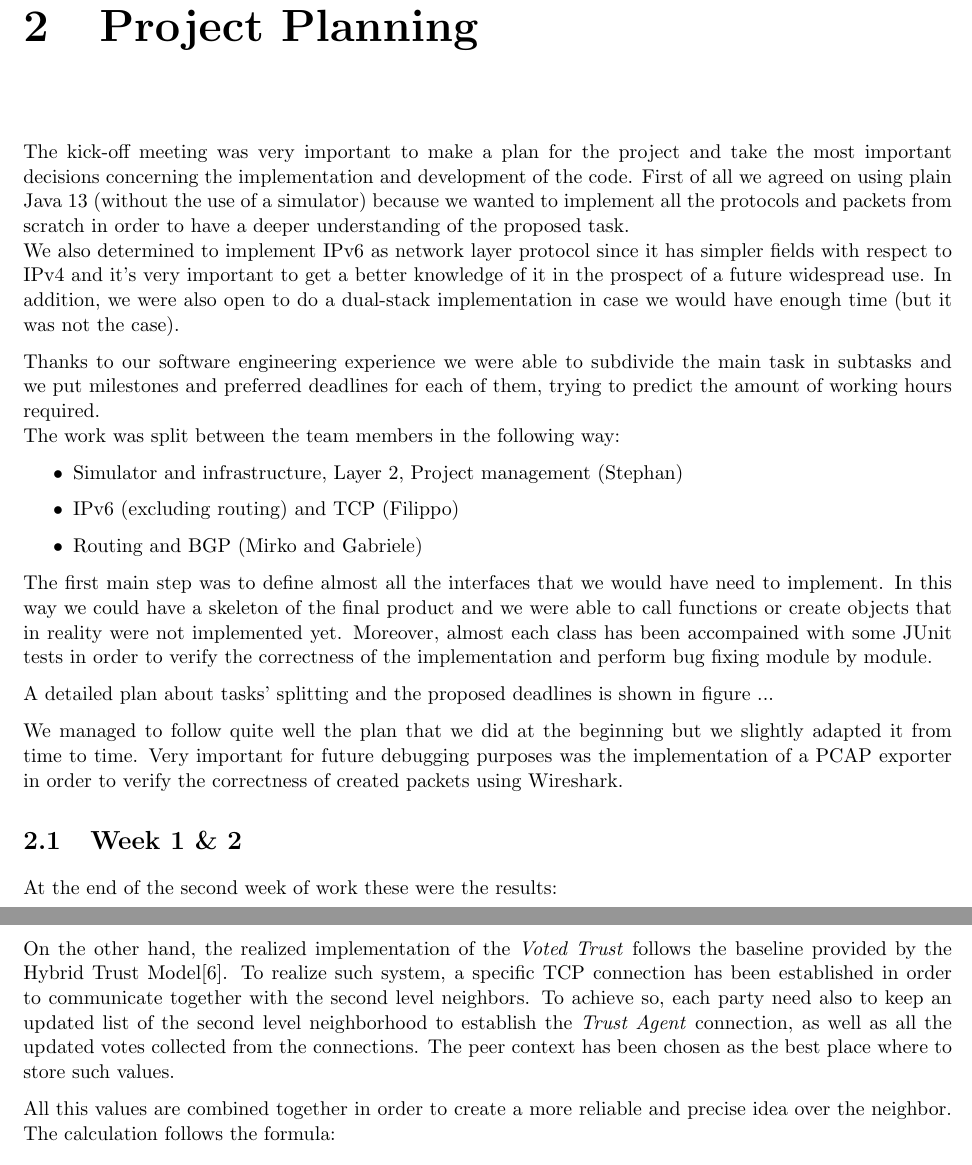
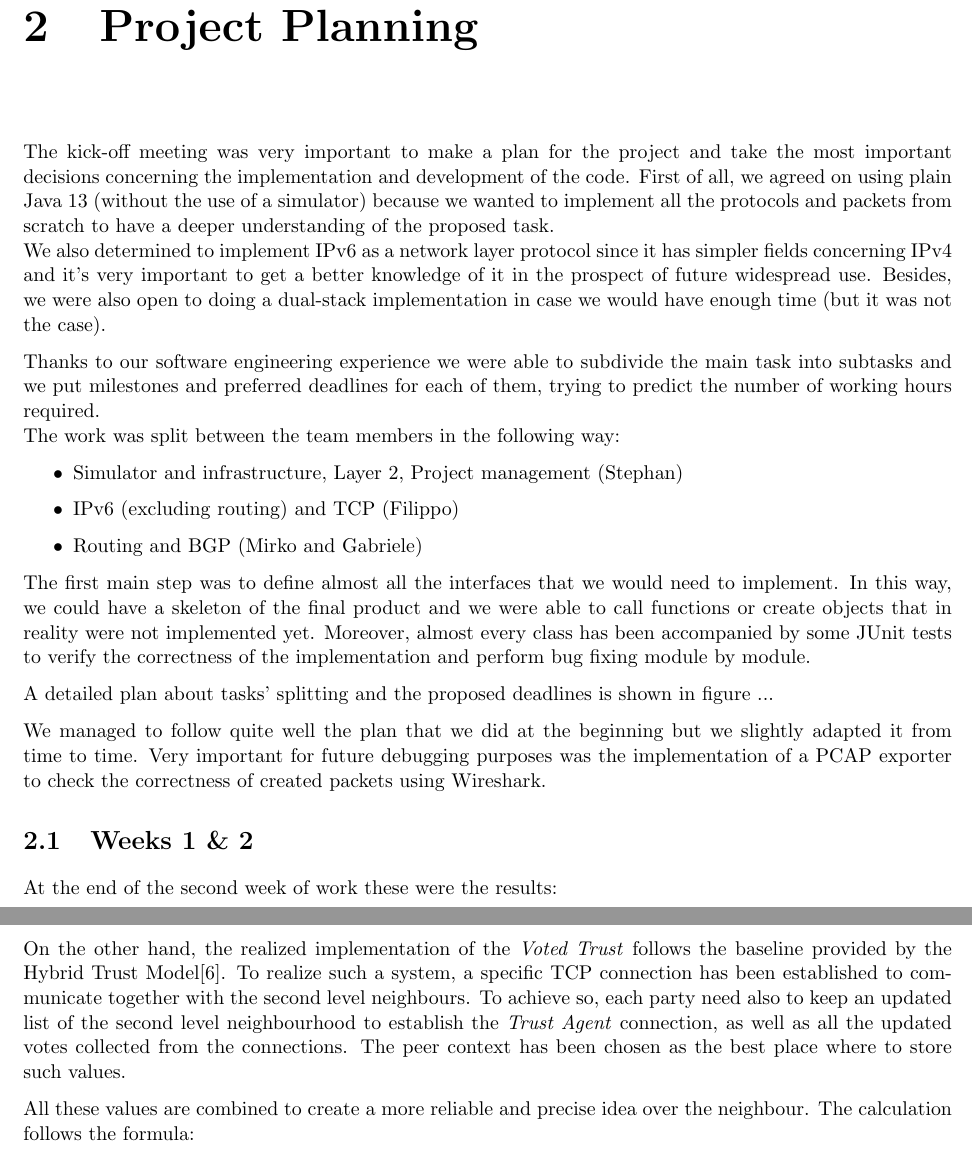
Before and after one commit to mirkoschicchi/Protocol-processing-and-security-project, a LaTeX thesis (doc/report.tex, which reads doc/2_projPlan.tex, doc/4_projImpl.tex): two parts of pages 6 and 14 of 16, joined at a grey line, cut so that both start at the same text. Compiled offline with pdfLaTeX.

Commit message:
Spelling check and review

```diff
--- a/doc/2_projPlan.tex
+++ b/doc/2_projPlan.tex
@@ -1,18 +1,9 @@
 \chapter{Project Planning}\label{projPlan}
-%Project plan and how it evolved (present the original plan and explain how it changed and why during the project)
+The kick-off meeting was very important to make a plan for the project and take the most important decisions concerning the implementation and development of the code.
+First of all, we agreed on using plain Java 13 (without the use of a simulator) because we wanted to implement all the protocols and packets from scratch to have a deeper understanding of the proposed task.\\
+We also determined to implement IPv6 as a network layer protocol since it has simpler fields concerning IPv4 and it's very important to get a better knowledge of it in the prospect of future widespread use. Besides, we were also open to doing a dual-stack implementation in case we would have enough time (but it was not the case).
 
-The kick-off meeting was very important to make a plan for the project and take the most important
-decisions concerning the implementation and development of the code.
-First of all we agreed on using plain Java 13 (without the use of a simulator) because we
-wanted to implement all the protocols and packets from scratch in order to have a deeper
-understanding of the proposed task.\\
-We also determined to implement IPv6 as network layer protocol since it has simpler fields with respect to IPv4 and
-it's very important to get a better knowledge of it in the prospect of a future widespread use. In addition, we were
-also open to do a dual-stack implementation in case we would have enough time (but it was not the case).
-
-Thanks to our software engineering experience we were able to subdivide the main task in
-subtasks and we put milestones and preferred deadlines for each of them, trying to predict
-the amount of working hours required.\\
+Thanks to our software engineering experience we were able to subdivide the main task into subtasks and we put milestones and preferred deadlines for each of them, trying to predict the number of working hours required.\\
 The work was split between the team members in the following way:
 \begin{itemize}
  \item Simulator and infrastructure, Layer 2, Project management (Stephan)
@@ -20,25 +11,21 @@ The work was split between the team members in the following way:
  \item Routing and BGP (Mirko and Gabriele)
 \end{itemize}
 
-The first main step was to define almost all the interfaces that we would have need to implement.
-In this way we could have a skeleton of the final product and we were able to call functions
-or create objects that in reality were not implemented yet.
-Moreover, almost each class has been accompained with some JUnit tests in order to verify
-the correctness of the implementation and perform bug fixing module by module.
+The first main step was to define almost all the interfaces that we would need to implement.
+In this way, we could have a skeleton of the final product and we were able to call functions or create objects that in reality were not implemented yet.
+Moreover, almost every class has been accompanied by some JUnit tests to verify the correctness of the implementation and perform bug fixing module by module.
 
 A detailed plan about tasks' splitting and the proposed deadlines is shown in figure ...
 
 %\begin{figure}[h]
- %   \includegraphics[width=\textwidth]{first_meeting.png}
- %   \caption{First week plan}
+ % \includegraphics[width=\textwidth]{first_meeting.png}
+ % \caption{First week plan}
 %\end{figure}
 
-We managed to follow quite well the plan that we did at the beginning but we slightly
-adapted it from time to time.
-Very important for future debugging purposes was the implementation of a PCAP exporter
-in order to verify the correctness of created packets using Wireshark.
+We managed to follow quite well the plan that we did at the beginning but we slightly adapted it from time to time.
+Very important for future debugging purposes was the implementation of a PCAP exporter to check the correctness of created packets using Wireshark.
 
-\section{Week 1 \& 2}
+\section{Weeks 1 \& 2}
 At the end of the second week of work these were the results:
 
 \begin{itemize}
--- a/doc/4_projImpl.tex
+++ b/doc/4_projImpl.tex
@@ -139,10 +134,10 @@ On the bottom side, there is a console that logs any error occurring.
 
 \section{T-BGP And Hybrid Model Implementation}\label{BGPTrust}
 In the development process of the BGP protocol, trust in between different routers has been taken into account. The followed approach is a conjunction of \textit{Direct} and \textit{Voted Trust}. In the first one, the main focus has been concentrated in the well-known trust model for inter-domain in routing\cite{he2006novel} discussed by \textit{Liwen He}, where Direct Trust is calculated combining \textit{Observed} and \textit{Inherent Trust}.\\
-In our implementation, the Inherent Trust is randomly initialized at the startup phase, while the Observed one has a fixed 0.5 default value. Thus, the Observed Trust value vary during the execution of the simulation depending on the neighbor's behaviors: when a KEEPALIVE message is received, the value is increased by 5\%, while in case of connection closure a 10\% reduction is applied.
+In our implementation, the Inherent Trust is randomly initialized at the startup phase, while the Observed one has a fixed 0.5 default value. Thus, the Observed Trust value varies during the execution of the simulation depending on the neighbour's behaviours: when a KEEPALIVE message is received, the value is increased by 5\%, while in case of connection closure a 10\% reduction is applied.
 
-On the other hand, the realized implementation of the \textit{Voted Trust} follows the baseline provided by the Hybrid Trust Model\cite{rantala2011hybrid}. To realize such system, a specific TCP connection has been established in order to communicate together with the second level neighbors. To achieve so, each party need also to keep an updated list of the second level neighborhood to establish the \textit{Trust Agent} connection, as well as all the updated votes collected from the connections. The peer context has been chosen as the best place where to store such values.
+On the other hand, the realized implementation of the \textit{Voted Trust} follows the baseline provided by the Hybrid Trust Model\cite{rantala2011hybrid}. To realize such a system, a specific TCP connection has been established to communicate together with the second level neighbours. To achieve so, each party need also to keep an updated list of the second level neighbourhood to establish the \textit{Trust Agent} connection, as well as all the updated votes collected from the connections. The peer context has been chosen as the best place where to store such values.
 
-All this values are combined together in order to create a more reliable and precise idea over the neighbor. The calculation follows the formula:
+All these values are combined to create a more reliable and precise idea over the neighbour. The calculation follows the formula:
 $$ \left\{[(Inherent Trust + Observed Trust) / 2 ] + Voted Trust \right\} / 2 $$
 It's trivial to understand that the result is the mean between voted and direct trust, the latter composed in turn of the average between inherent and observed trust.
```
Also changed, not shown: doc/5_conclusion.tex (+5 -7 lines), doc/2_projPlan.tex (27 more changed lines), doc/4_projImpl.tex (31 more changed lines). Lines whose indentation alone changed are shown as unchanged.
